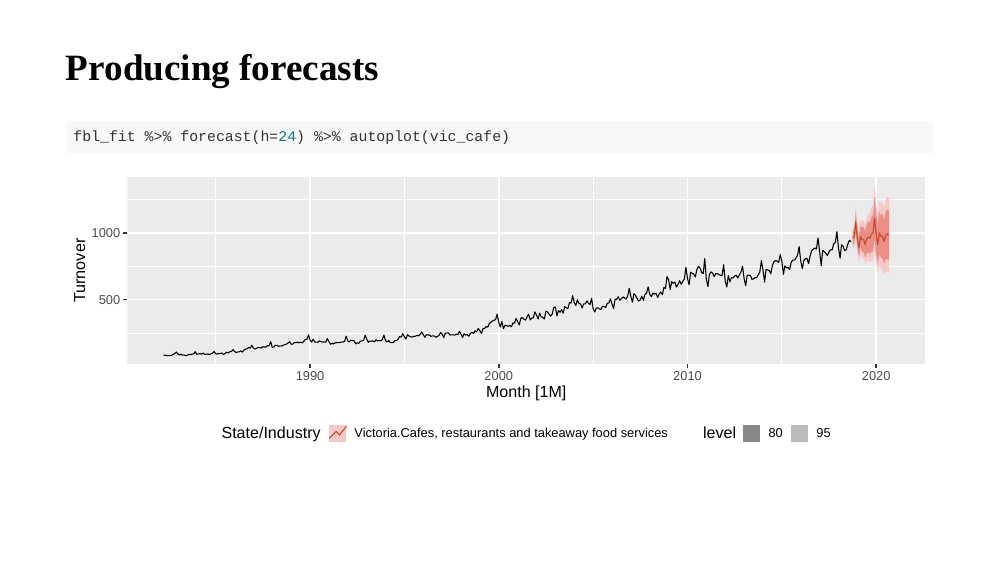
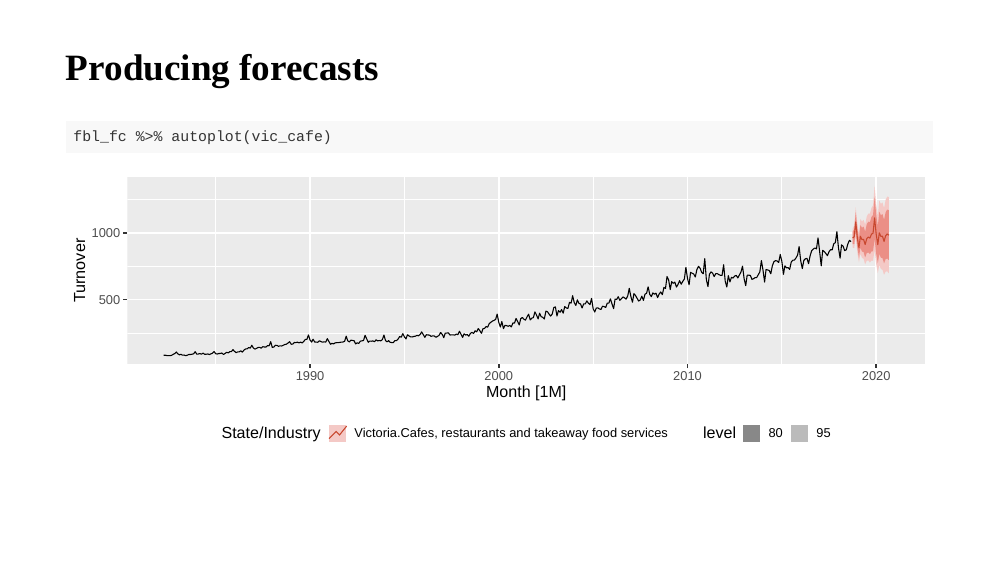
Before and after one commit to mitchelloharawild/talk-tfeam2018, an R Markdown document (index.Rmd): page 28 of 46. The pictures show the slides in the output file index.html that the author committed with the source; the slides are laid out offline by our stand-in for remark.js, each with all of its steps uncovered, in fonts that may differ from those the slides ask for, and without slide numbers, shadows or browser add-ons; a font, style sheet, LaTeX package, included part or bibliography that could not be used is replaced or left out.

Commit message:
Improved re-use of code for forecast example

````diff
--- a/index.Rmd
+++ b/index.Rmd
@@ -498,8 +498,11 @@ class: inverse
 .flex-row[
 .sticker-left[![fable](resources/fable.svg)]
 .flex-col[
-```{r ets-fc-log, echo = TRUE, output.lines = 1:8}
-fbl_fit %>% forecast(h=12)
+```{r ets-fc-log, echo = TRUE}
+fbl_fc <- fbl_fit %>% forecast(h=24)
+```
+```{r ets-fc-log-print, output.lines = 1:8}
+fbl_fc
 ```
 ]
 ]
@@ -511,8 +514,11 @@ fbl_fit %>% forecast(h=12)
 .flex-row[
 .sticker-left[![forecast](resources/forecast.svg)]
 .flex-col[
-```{r ets-fc-fc-log, echo = TRUE, output.lines = 1:8}
-fc_fit %>% forecast(h=12)
+```{r ets-fc-fc-log, echo = TRUE}
+fc_fc <- fc_fit %>% forecast(h=24)
+```
+```{r ets-fc-fc-log-print, output.lines = 1:8}
+fc_fc
 ```
 ]
 ]
@@ -522,7 +528,7 @@ fc_fit %>% forecast(h=12)
 ## Producing forecasts
 
 ```{r ets-fc-log-plot, echo = TRUE}
-fbl_fit %>% forecast(h=24) %>% autoplot(vic_cafe)
+fbl_fc %>% autoplot(vic_cafe)
 ```
 
 ---
````
Also changed, not shown: index.html.
